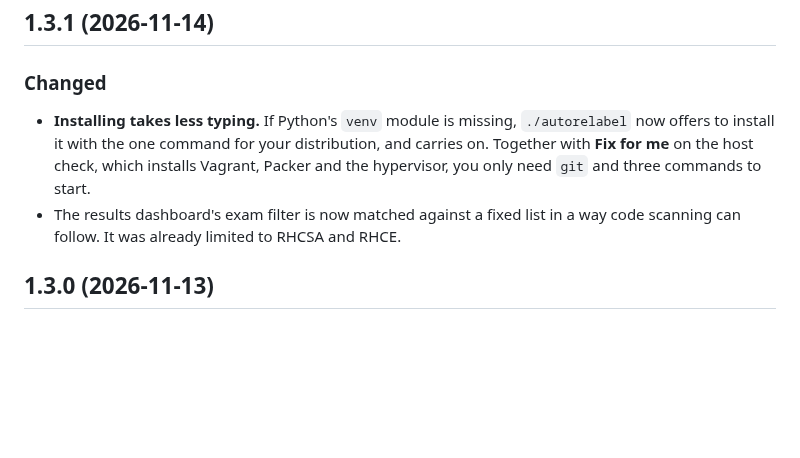
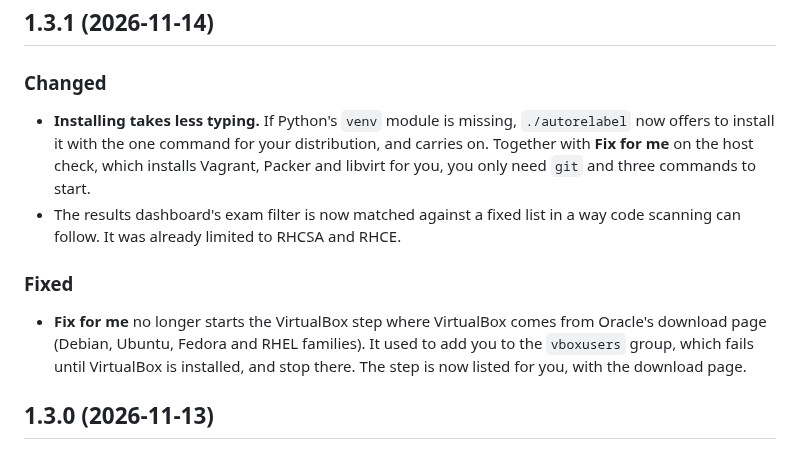
Before and after one commit to syed-913/autorelabel-rhcsa-rhce, a Markdown page: CHANGELOG.md, the part around the change. Drawn GitHub-style; blank space fills up the shorter version.

Commit message:
Changelog for 1.3.1: the Fix for me change

```diff
--- a/CHANGELOG.md
+++ b/CHANGELOG.md
@@ -8,8 +8,12 @@ Versions follow [semantic versioning](https://semver.org): a patch release (1.0.
 
 ### Changed
 
-- **Installing takes less typing.** If Python's `venv` module is missing, `./autorelabel` now offers to install it with the one command for your distribution, and carries on. Together with **Fix for me** on the host check, which installs Vagrant, Packer and the hypervisor, you only need `git` and three commands to start.
+- **Installing takes less typing.** If Python's `venv` module is missing, `./autorelabel` now offers to install it with the one command for your distribution, and carries on. Together with **Fix for me** on the host check, which installs Vagrant, Packer and libvirt for you, you only need `git` and three commands to start.
 - The results dashboard's exam filter is now matched against a fixed list in a way code scanning can follow. It was already limited to RHCSA and RHCE.
+
+### Fixed
+
+- **Fix for me** no longer starts the VirtualBox step where VirtualBox comes from Oracle's download page (Debian, Ubuntu, Fedora and RHEL families). It used to add you to the `vboxusers` group, which fails until VirtualBox is installed, and stop there. The step is now listed for you, with the download page.
 
 ## 1.3.0 (2026-11-13)
 
```
